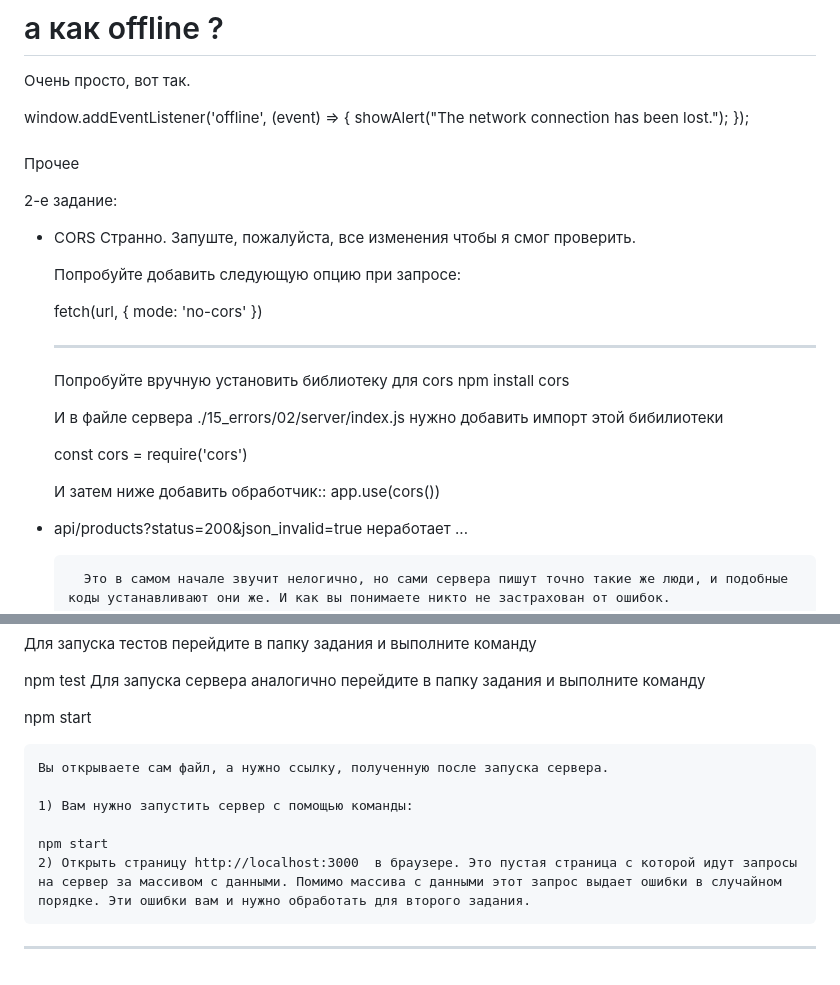
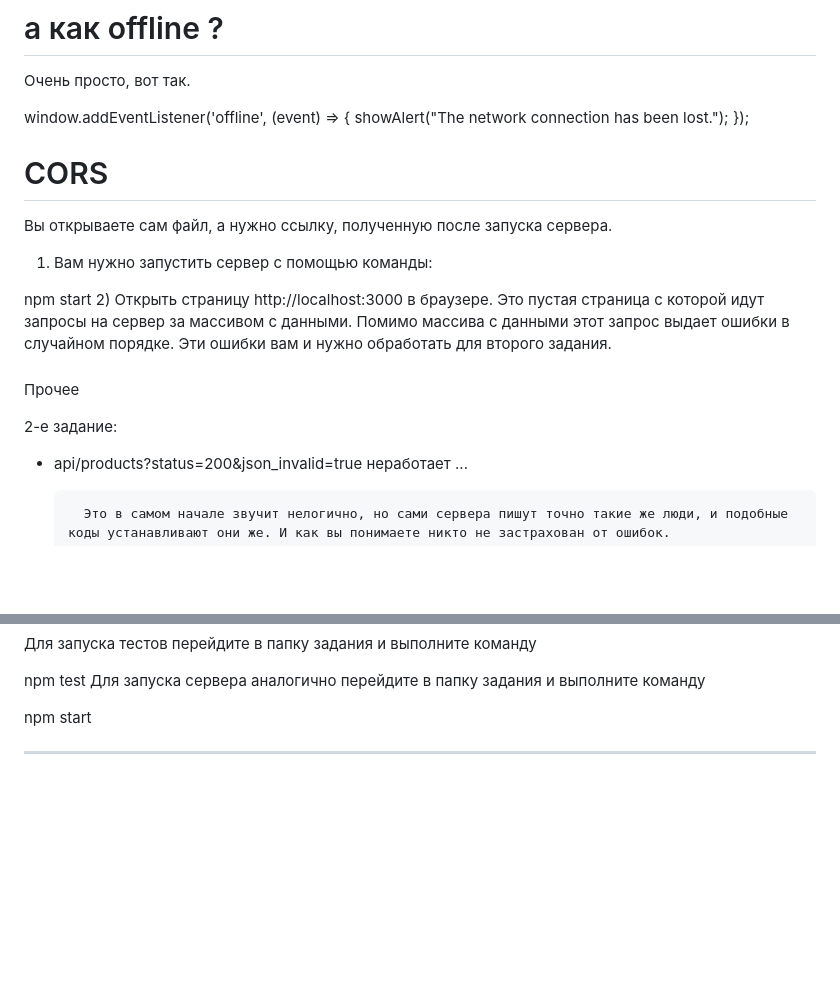
Before and after one commit to serejajar/serejajar.github.io, a Markdown page: skillbox/js_advanced/15_errors.md, 2 parts joined by grey strips. Rendered like a GitHub page; blank space fills up the shorter version.

Commit message:
skillbox update

```diff
--- a/skillbox/js_advanced/15_errors.md
+++ b/skillbox/js_advanced/15_errors.md
@@ -30,31 +30,19 @@ window.addEventListener('offline', (event) => {
     showAlert("The network connection has been lost.");
 });
 
+# CORS
+Вы открываете сам файл, а нужно ссылку, полученную после запуска сервера.
+
+1) Вам нужно запустить сервер c помощью команды:
+
+npm start
+2) Открыть страницу http://localhost:3000  в браузере. Это пустая страница с которой идут запросы на сервер за массивом с данными. Помимо массива с данными этот запрос выдает ошибки в случайном порядке. Эти ошибки вам и нужно обработать для второго задания.
+
 ###
 Прочее
 
 
 2-е задание:
-- CORS
-Странно. Запуште, пожалуйста, все изменения чтобы я смог проверить.
-
-    Попробуйте добавить следующую опцию при запросе:
-
-    fetch(url, { mode: 'no-cors' })
-
-    ---------
-
-    Попробуйте вручную установить библиотеку для cors
-    npm install cors
-
-    И в файле сервера ./15_errors/02/server/index.js нужно добавить импорт этой бибилиотеки
-
-    const cors = require('cors')
-
-    И затем ниже добавить обработчик::
-    app.use(cors())
-
-
 - api/products?status=200&json_invalid=true неработает
     ...
 
@@ -73,10 +61,5 @@ npm test
 
 npm start
 
-    Вы открываете сам файл, а нужно ссылку, полученную после запуска сервера.
 
-    1) Вам нужно запустить сервер c помощью команды:
-
-    npm start
-    2) Открыть страницу http://localhost:3000  в браузере. Это пустая страница с которой идут запросы на сервер за массивом с данными. Помимо массива с данными этот запрос выдает ошибки в случайном порядке. Эти ошибки вам и нужно обработать для второго задания.
 ---
```
